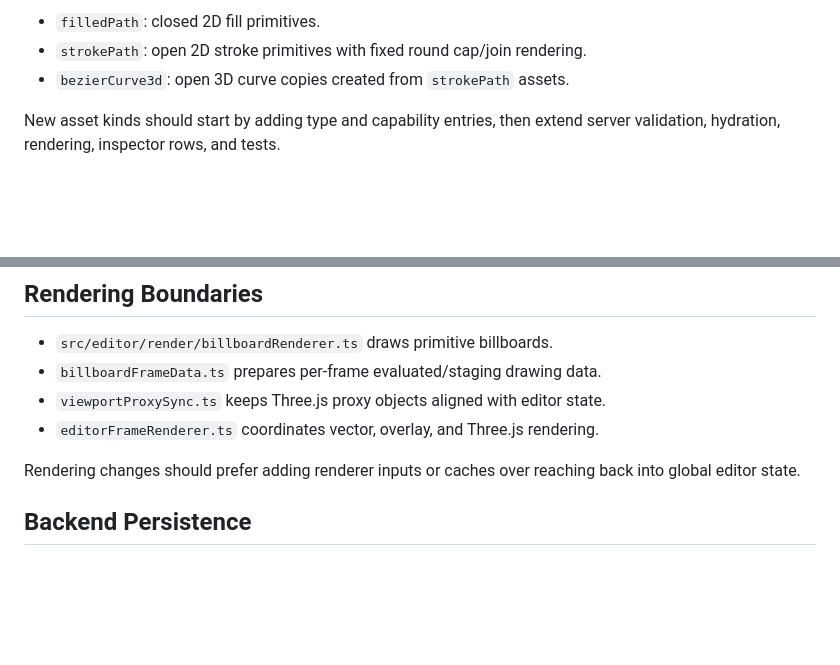
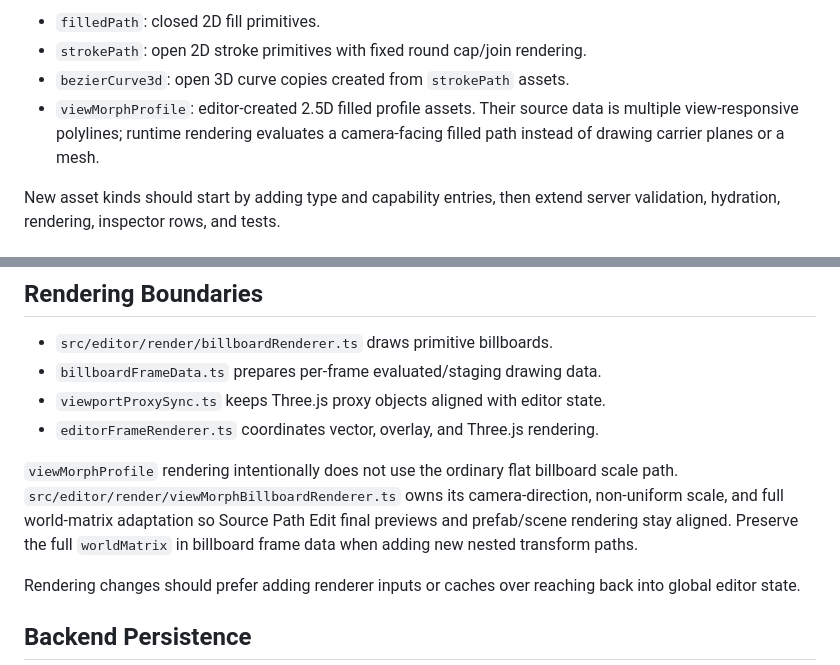
Before and after one commit to WluhWluh/interactive-vector-graphics, a Markdown page: docs/architecture.md, 2 parts joined by grey strips. GitHub-like rendering; blank space fills up the shorter version.

Commit message:
docs: record view morph rendering transform boundary

```diff
--- a/docs/architecture.md
+++ b/docs/architecture.md
@@ -32,6 +32,9 @@ The supported asset kinds are:
 - `filledPath`: closed 2D fill primitives.
 - `strokePath`: open 2D stroke primitives with fixed round cap/join rendering.
 - `bezierCurve3d`: open 3D curve copies created from `strokePath` assets.
+- `viewMorphProfile`: editor-created 2.5D filled profile assets. Their source
+  data is multiple view-responsive polylines; runtime rendering evaluates a
+  camera-facing filled path instead of drawing carrier planes or a mesh.
 
 New asset kinds should start by adding type and capability entries, then extend
 server validation, hydration, rendering, inspector rows, and tests.
@@ -83,6 +86,13 @@ Shared 2D edit logic lives under `src/editor/tools/pathEditCore.ts` and
 - `viewportProxySync.ts` keeps Three.js proxy objects aligned with editor state.
 - `editorFrameRenderer.ts` coordinates vector, overlay, and Three.js rendering.
 
+`viewMorphProfile` rendering intentionally does not use the ordinary flat
+billboard scale path. `src/editor/render/viewMorphBillboardRenderer.ts` owns its
+camera-direction, non-uniform scale, and full world-matrix adaptation so Source
+Path Edit final previews and prefab/scene rendering stay aligned. Preserve the
+full `worldMatrix` in billboard frame data when adding new nested transform
+paths.
+
 Rendering changes should prefer adding renderer inputs or caches over reaching
 back into global editor state.
 
```
